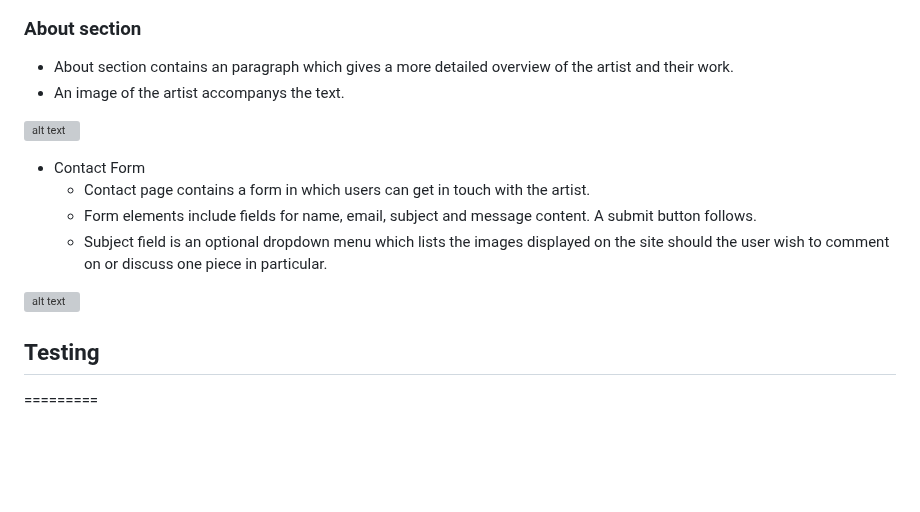
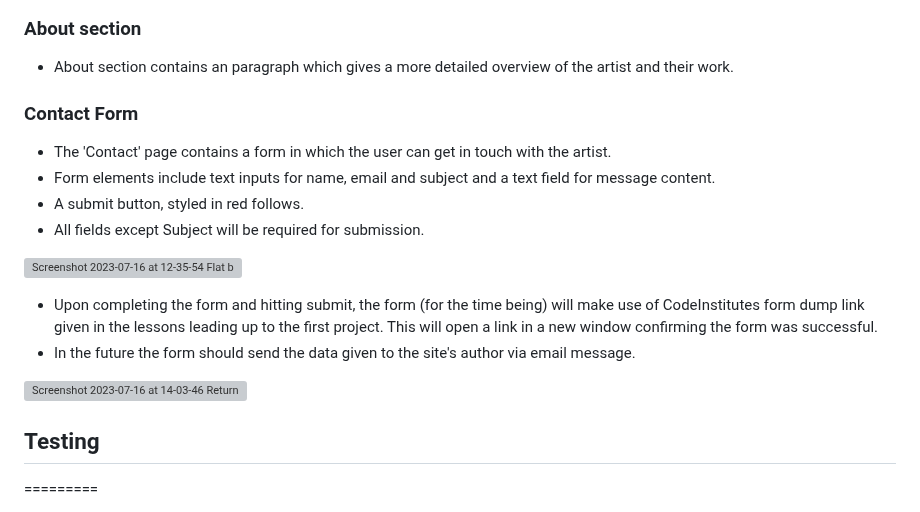
Before and after one commit to 0davidog/CI_PP1_FlatByTheCemetery, a Markdown page: README.md, the part around the change. Rendered like a GitHub page; blank space fills up the shorter version; grey boxes are pictures that could not be loaded.

Commit message:
Update README.md paragraph on Contact Form

```diff
--- a/README.md
+++ b/README.md
@@ -78,16 +78,20 @@ The font choice for the site is the serif font Palatino as this resembles the te
 
 ### About section
   - About section contains an paragraph which gives a more detailed overview of the artist and their work.
-  - An image of the artist accompanys the text.
 
-![alt text]()
+### Contact Form
+  - The 'Contact' page contains a form in which the user can get in touch with the artist.
+  - Form elements include text inputs for name, email and subject and a text field for message content.
+  - A submit button, styled in red follows.
+  - All fields except Subject will be required for submission.
 
-- Contact Form
-  - Contact page contains a form in which users can get in touch with the artist.
-  - Form elements include fields for name, email, subject and message content. A submit button follows.
-  - Subject field is an optional dropdown menu which lists the images displayed on the site should the user wish to comment on or discuss one piece in particular.
+![Screenshot 2023-07-16 at 12-35-54 Flat by the Cemetery](https://github.com/0davidog/flatbythecemetery/assets/135815736/98afaa42-9388-4310-94da-76e09bcdabc1)
 
-![alt text]()
+  - Upon completing the form and hitting submit, the form (for the time being) will make use of CodeInstitutes form dump link given in the lessons leading up to the first project. This will open a link in a new window confirming the form was successful.
+  - In the future the form should send the data given to the site's author via email message.
+
+![Screenshot 2023-07-16 at 14-03-46 Returned form data](https://github.com/0davidog/flatbythecemetery/assets/135815736/a2c16409-d6f7-4ce8-b3a4-a4aaa845b4b1)
+
 
 ## Testing
 
```
